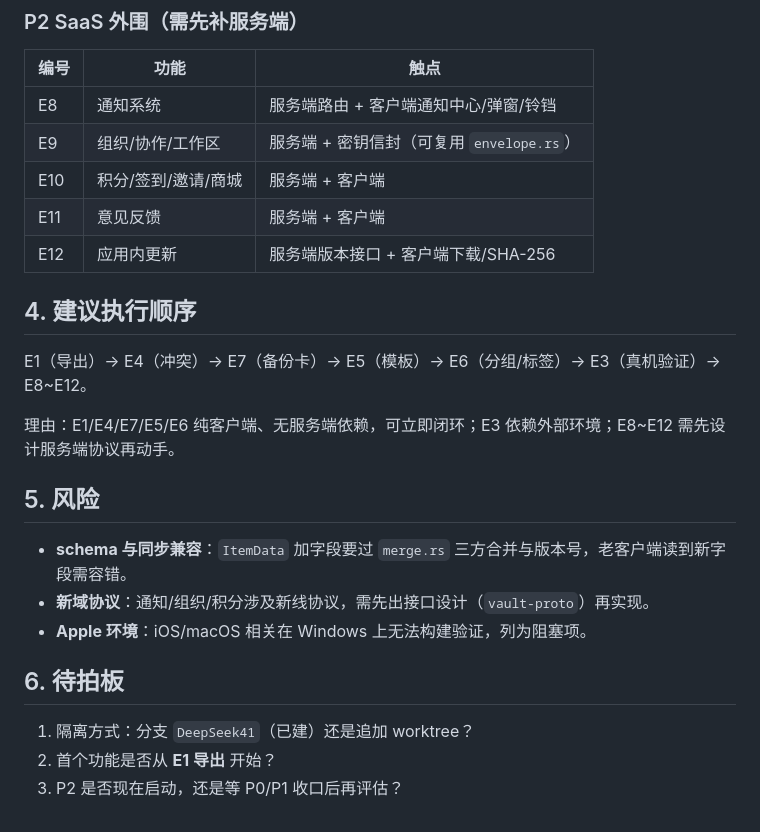
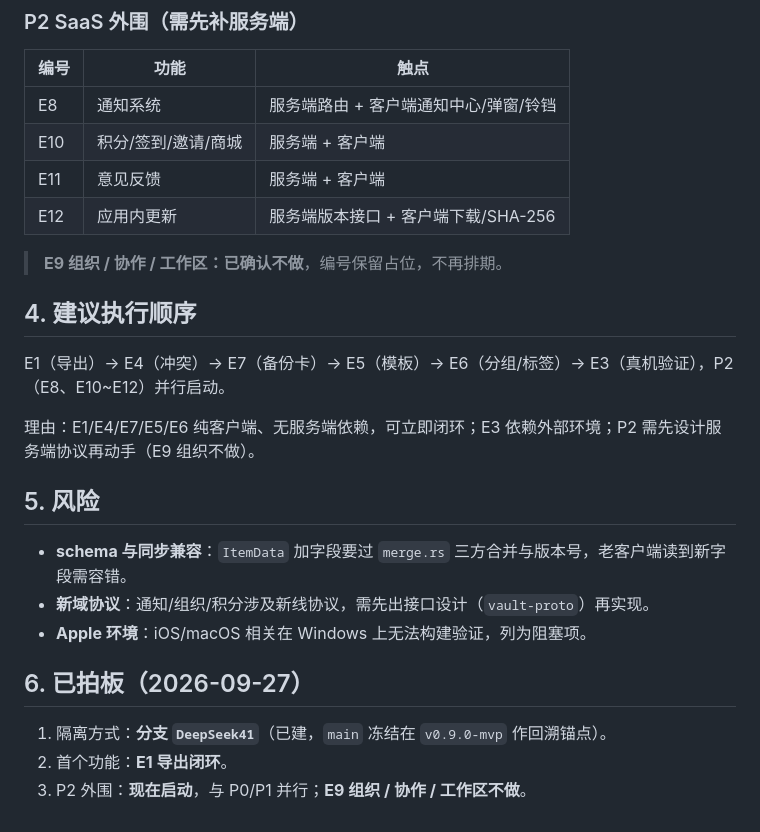
Before and after one commit to Megumi1773/VaultOne, a Markdown page: docs/08-后续开发方案.md, the part around the change. Rendered like a GitHub page.

Commit message:
docs: 记录 DeepSeek41 决策（E1 优先、P2 并行、组织不做）

```diff
--- a/docs/08-后续开发方案.md
+++ b/docs/08-后续开发方案.md
@@ -65,16 +65,17 @@ git worktree add ../vaultone-ds41 DeepSeek41
 | 编号 | 功能 | 触点 |
 |---|---|---|
 | E8 | 通知系统 | 服务端路由 + 客户端通知中心/弹窗/铃铛 |
-| E9 | 组织/协作/工作区 | 服务端 + 密钥信封（可复用 `envelope.rs`） |
 | E10 | 积分/签到/邀请/商城 | 服务端 + 客户端 |
 | E11 | 意见反馈 | 服务端 + 客户端 |
 | E12 | 应用内更新 | 服务端版本接口 + 客户端下载/SHA-256 |
 
+> **E9 组织 / 协作 / 工作区：已确认不做**，编号保留占位，不再排期。
+
 ## 4. 建议执行顺序
 
-E1（导出）→ E4（冲突）→ E7（备份卡）→ E5（模板）→ E6（分组/标签）→ E3（真机验证）→ E8~E12。
+E1（导出）→ E4（冲突）→ E7（备份卡）→ E5（模板）→ E6（分组/标签）→ E3（真机验证），P2（E8、E10~E12）并行启动。
 
-理由：E1/E4/E7/E5/E6 纯客户端、无服务端依赖，可立即闭环；E3 依赖外部环境；E8~E12 需先设计服务端协议再动手。
+理由：E1/E4/E7/E5/E6 纯客户端、无服务端依赖，可立即闭环；E3 依赖外部环境；P2 需先设计服务端协议再动手（E9 组织不做）。
 
 ## 5. 风险
 
@@ -82,8 +83,8 @@ E1（导出）→ E4（冲突）→ E7（备份卡）→ E5（模板）→ E6（
 - **新域协议**：通知/组织/积分涉及新线协议，需先出接口设计（`vault-proto`）再实现。
 - **Apple 环境**：iOS/macOS 相关在 Windows 上无法构建验证，列为阻塞项。
 
-## 6. 待拍板
+## 6. 已拍板（2026-09-27）
 
-1. 隔离方式：分支 `DeepSeek41`（已建）还是追加 worktree？
-2. 首个功能是否从 **E1 导出** 开始？
-3. P2 是否现在启动，还是等 P0/P1 收口后再评估？
+1. 隔离方式：**分支 `DeepSeek41`**（已建，`main` 冻结在 `v0.9.0-mvp` 作回溯锚点）。
+2. 首个功能：**E1 导出闭环**。
+3. P2 外围：**现在启动**，与 P0/P1 并行；**E9 组织 / 协作 / 工作区不做**。
```
